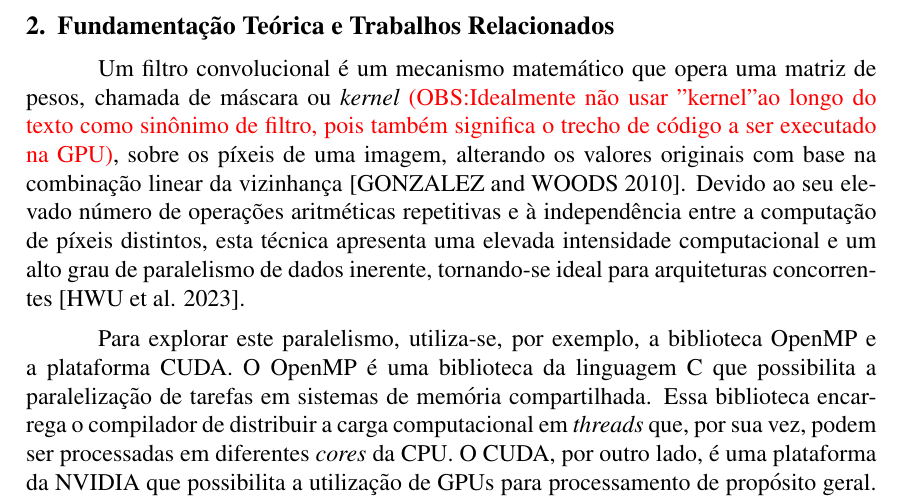
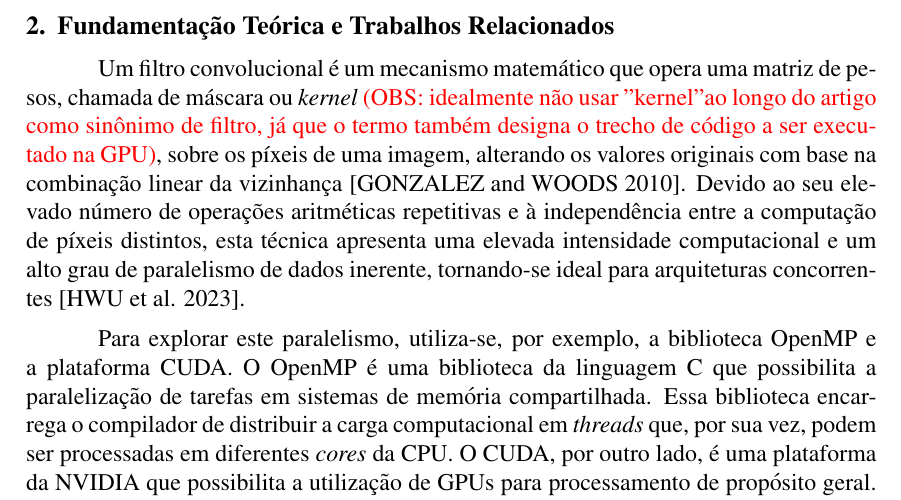
Before and after one commit to vinicius-landim/parallel-conv-filter, a LaTeX paper (artigo/sbc-template.tex): part of page 2 of 6, cut so that both start at the same text. Compiled offline with pdfLaTeX.

Commit message:
correção em comentário

```diff
--- a/artigo/sbc-template.tex
+++ b/artigo/sbc-template.tex
@@ -51,7 +51,7 @@ Este trabalho tem como objetivo, portanto, avaliar o \textit{trade-off} entre ga
 % métricas de desempenho
 % apresentação de ~2(?) trabalhos relacionados
 
-Um filtro convolucional é um mecanismo matemático que opera uma matriz de pesos, chamada de máscara ou \textit{kernel} \textcolor{red}{(OBS:Idealmente não usar "kernel" ao longo do texto como sinônimo de filtro, pois também significa o trecho de código a ser executado na GPU)}, sobre os píxeis de uma imagem, alterando os valores originais com base na combinação linear da vizinhança \cite{gonzalez}. Devido ao seu elevado número de operações aritméticas repetitivas e à independência entre a computação de píxeis distintos, esta técnica apresenta uma elevada intensidade computacional e um alto grau de paralelismo de dados inerente, tornando-se ideal para arquiteturas concorrentes \cite{hwu2023}.
+Um filtro convolucional é um mecanismo matemático que opera uma matriz de pesos, chamada de máscara ou \textit{kernel} \textcolor{red}{(OBS: idealmente não usar "kernel" ao longo do artigo como sinônimo de filtro, já que o termo também designa o trecho de código a ser executado na GPU)}, sobre os píxeis de uma imagem, alterando os valores originais com base na combinação linear da vizinhança \cite{gonzalez}. Devido ao seu elevado número de operações aritméticas repetitivas e à independência entre a computação de píxeis distintos, esta técnica apresenta uma elevada intensidade computacional e um alto grau de paralelismo de dados inerente, tornando-se ideal para arquiteturas concorrentes \cite{hwu2023}.
 
 Para explorar este paralelismo, utiliza-se, por exemplo, a biblioteca OpenMP e a plataforma CUDA. O OpenMP é uma biblioteca da linguagem C que possibilita a paralelização de tarefas em sistemas de memória compartilhada. Essa biblioteca encarrega o compilador de distribuir a carga computacional em \textit{threads} que, por sua vez, podem ser processadas em diferentes \textit{cores} da CPU. O CUDA, por outro lado, é uma plataforma da NVIDIA que possibilita a utilização de GPUs para processamento de propósito geral. Dessa maneira, os milhares de núcleos de processamento desse componente passam a executar blocos de \textit{threads} de forma altamente concorrente, reduzindo significativamente a latência de processamento em grandes volumes de dados.
 
```
Also changed, not shown: artigo/sbc-template.pdf.
